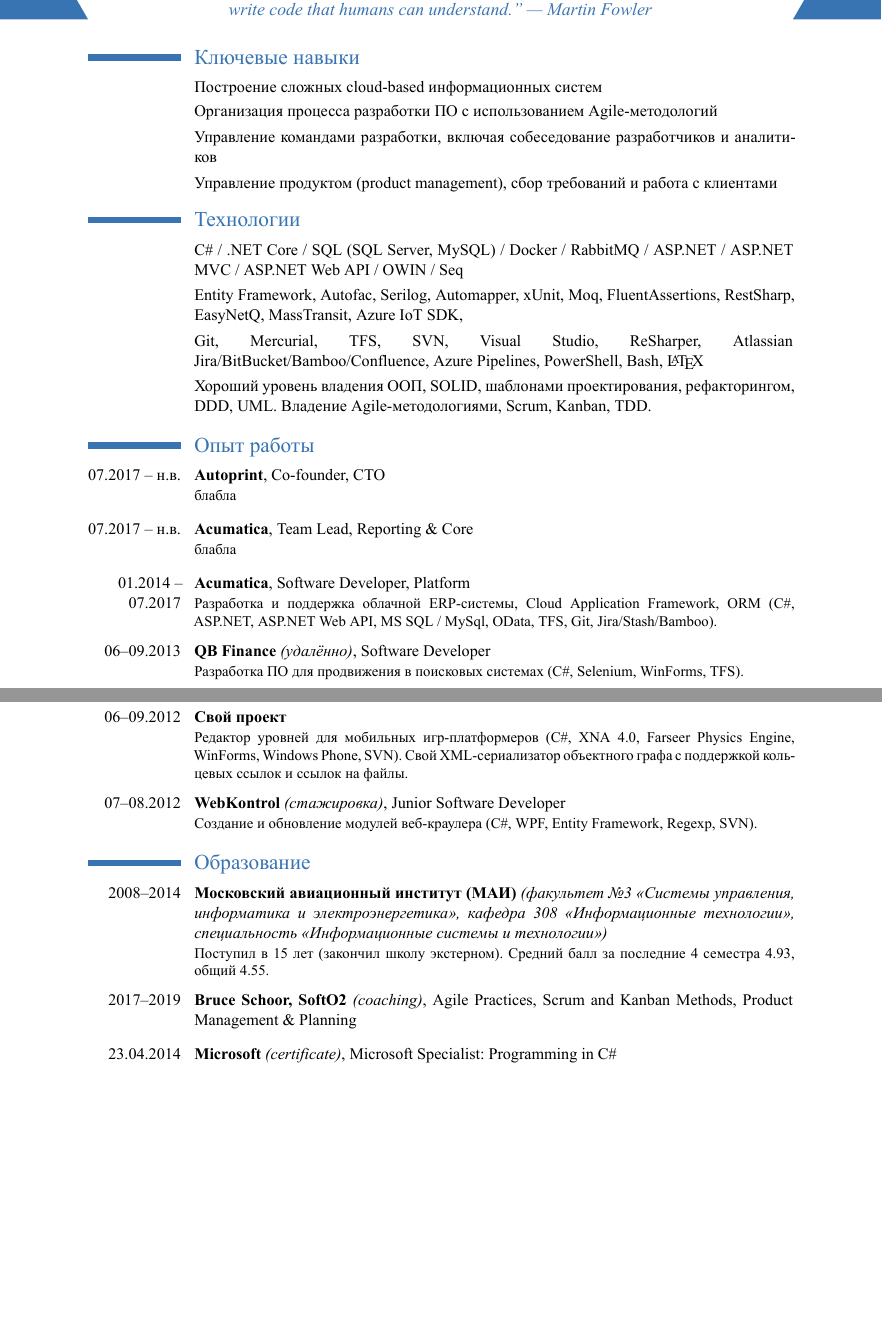
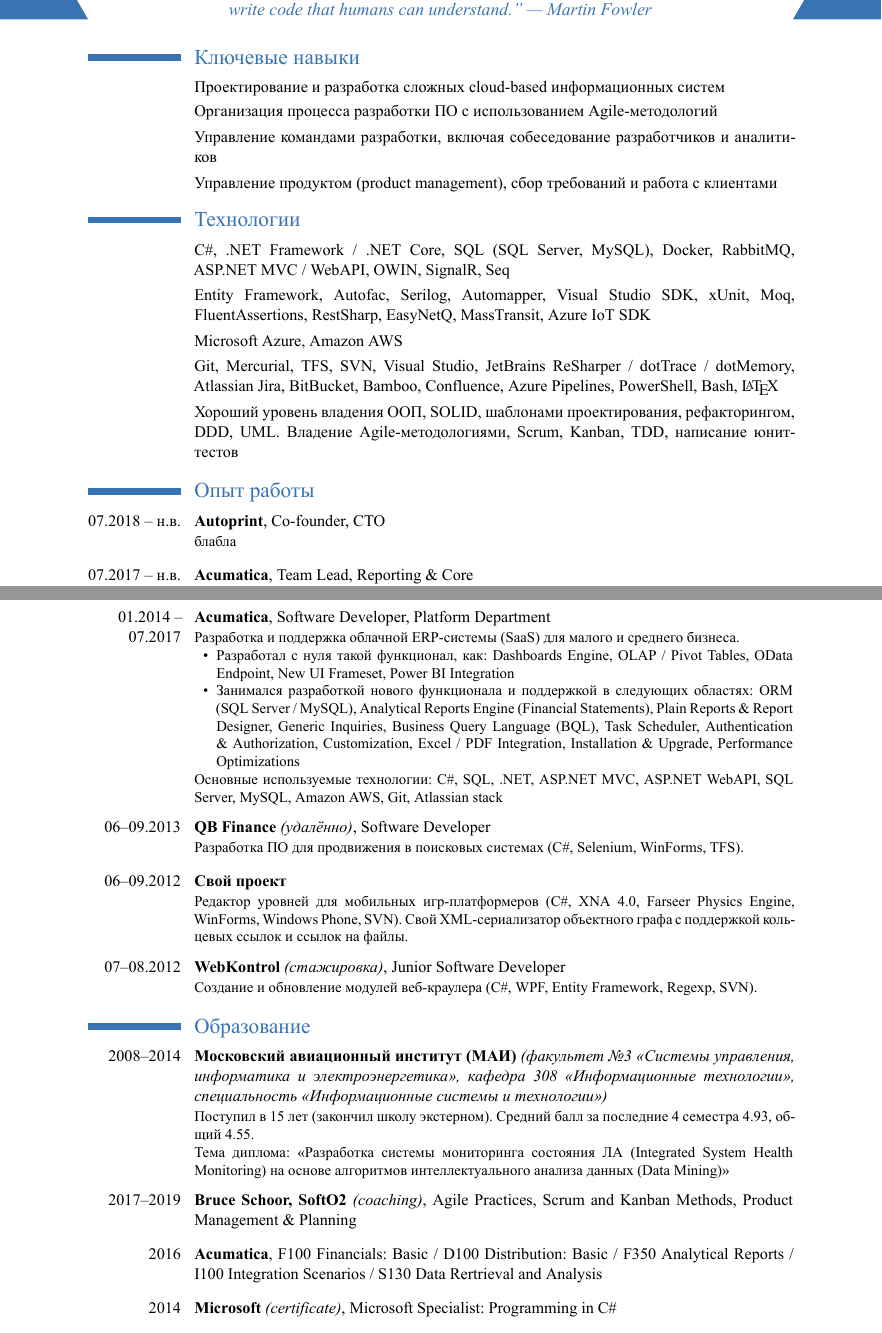
Before and after one commit to dropsonic/cv, a LaTeX CV (cv.tex): two parts of pages 1 and 2 of 3, joined at a grey line, cut so that both start at the same text, the shorter picture padded with empty space. The pictures show the PDF file cv.pdf that the author committed with the source.

Commit message:
WIP: software development in Acumatica, Acumatica trainings

```diff
--- a/cv.tex
+++ b/cv.tex
@@ -4,7 +4,7 @@
 \makecvtitle
 
 \section{Ключевые навыки}
-\cvitem{}{Построение сложных cloud-based информационных систем}
+\cvitem{}{Проектирование и разработка сложных cloud-based информационных систем}
 \cvitem{}{Организация процесса разработки ПО с использованием Agile-методологий}
 \cvitem{}{Управление командами разработки, включая собеседование разработчиков и аналитиков}
 \cvitem{}{Управление продуктом (product management), сбор требований и работа с клиентами}
@@ -13,5 +13,4 @@
 \cvitem{}{C\#, .NET Framework / .NET Core, SQL (SQL Server, MySQL), Docker, RabbitMQ, ASP.NET MVC / WebAPI, OWIN, SignalR, Seq}
 \cvitem{}{Entity Framework, Autofac, Serilog, Automapper, Visual Studio SDK, xUnit, Moq, FluentAssertions, RestSharp, EasyNetQ, MassTransit, Azure IoT SDK}
 \cvitem{}{Microsoft Azure, Amazon AWS}
-\cvitem{}{Git, Mercurial, TFS, SVN, Visual Studio, ReSharper, Atlassian Jira/BitBucket/Bamboo/Confluence, Azure Pipelines, PowerShell, Bash, \LaTeX}
-\cvitem{}{Хороший уровень владения ООП, SOLID, шаблонами проектирования, рефакторингом, DDD, UML. Владение Agile-методологиями, Scrum, Kanban, TDD.}
+\cvitem{}{Git, Mercurial, TFS, SVN, Visual Studio, JetBrains ReSharper / dotTrace / dotMemory, Atlassian Jira, BitBucket, Bamboo, Confluence, Azure Pipelines, PowerShell, Bash, \LaTeX}
@@ -22 +20,3 @@
-\cventry[\cventryvspace]{01.2014~--~07.2017}{}{Acumatica}{Software Developer, Platform}{}{Разработка и поддержка облачной ERP-системы, Cloud Application Framework, ORM (C\#, ASP.NET, ASP.NET Web API, MS SQL~/~MySql, OData, TFS, Git, Jira/Stash/Bamboo).}
+\cventry[\cventryvspace]{07.2018~--~н.в.}{}{Autoprint}{Co-founder, CTO}{}{блабла}
+\cventry[\cventryvspace]{07.2017~--~н.в.}{}{Acumatica}{Team Lead}{Reporting~\&~Core}
+{блабла
@@ -23,11 +26,20 @@
+\end{itemize}}
+\cventry[\cventryvspace]{01.2014~--~07.2017}{}{Acumatica}{Software Developer}{Platform Department}
+{Разработка и поддержка облачной ERP-системы (SaaS) для малого и среднего бизнеса.
+\begin{itemize}[label=\textbullet]
+  \item Разработал с нуля такой функционал, как: Dashboards Engine, OLAP / Pivot Tables, OData Endpoint, New UI Frameset, Power BI Integration
+  \item Занимался разработкой нового функционала и поддержкой в следующих областях: ORM (SQL Server / MySQL), Analytical Reports Engine (Financial Statements), Plain Reports \& Report Designer, Generic Inquiries, Business Query Language (BQL), Task Scheduler, Authentication \& Authorization, Customization, Excel / PDF Integration, Installation \& Upgrade, Performance Optimizations
+\end{itemize}
+Основные используемые технологии: C\#, SQL, .NET, ASP.NET MVC, ASP.NET WebAPI, SQL Server, MySQL, Amazon AWS, Git, Atlassian stack}
 \cventry[\cventryvspace]{06--09.2013}{удалённо}{QB Finance}{Software Developer}{}{Разработка ПО для продвижения в поисковых системах (C\#, Selenium, WinForms, TFS).}
 \cventry[\cventryvspace]{06--09.2012}{}{Свой проект}{}{}{Редактор уровней для мобильных игр-платформеров (C\#, XNA 4.0, Farseer Physics Engine, WinForms, Windows Phone, SVN). Свой XML-сериализатор объектного графа c поддержкой кольцевых ссылок и ссылок на файлы.}
 \cventry[\cventryvspace]{07--08.2012}{стажировка}{WebKontrol}{Junior Software Developer}{}{Создание и обновление модулей веб-краулера (C\#, WPF, Entity Framework, Regexp, SVN).}
 
 \section{Образование}
-\cventry[\cventryvspace]{2008--2014}{факультет №3 «Системы управления, информатика и электроэнергетика», кафедра 308 «Информационные технологии», специальность «Информационные системы и технологии»}{Московский авиационный институт (МАИ)}{}{}{Поступил в 15 лет (закончил школу экстерном). Средний балл за последние 4 семестра 4.93, общий 4.55.}
+\cventry[\cventryvspace]{2008--2014}{факультет №3 «Системы управления, информатика и электроэнергетика», кафедра 308 «Информационные технологии», специальность «Информационные системы и технологии»}{Московский авиационный институт (МАИ)}{}{}{Поступил в 15 лет (закончил школу экстерном). Средний балл за последние 4 семестра 4.93, общий 4.55.\\Тема диплома: «Разработка системы мониторинга состояния ЛА (Integrated System Health Monitoring) на основе алгоритмов интеллектуального анализа данных (Data Mining)»}
 \cventry[\cventryvspace]{2017--2019}{coaching}{Bruce Schoor, SoftO2}{}{Agile Practices, Scrum and Kanban Methods, Product Management~\&~Planning}{}{}
-\cventry[\cventryvspace]{23.04.2014}{certificate}{Microsoft}{}{Microsoft Specialist: Programming in C\#}{}{}
+\cventry[\cventryvspace]{2016}{}{Acumatica}{}{F100 Financials: Basic / D100 Distribution: Basic / F350 Analytical Reports / I100 Integration Scenarios / S130 Data Rertrieval and Analysis}{}{}
+\cventry[\cventryvspace]{2014}{certificate}{Microsoft}{}{Microsoft Specialist: Programming in C\#}{}{}
 \cventry[\cventryvspace]{09--12.2012}{Student of Business Administration (SBA)}{Ассоциация менеджеров России}{}{}{Направление «Инвестиции и инновации».}
 \cventry[\cventryvspace]{02--04.2012}{online}{UC Berkeley}{}{}{Курс «Software Engineering for Software as a Service» (Ruby on Rails), балл 2114 из 2126.}
 
```
Also changed, not shown: cv.pdf, cv.tex (12 more changed lines).
